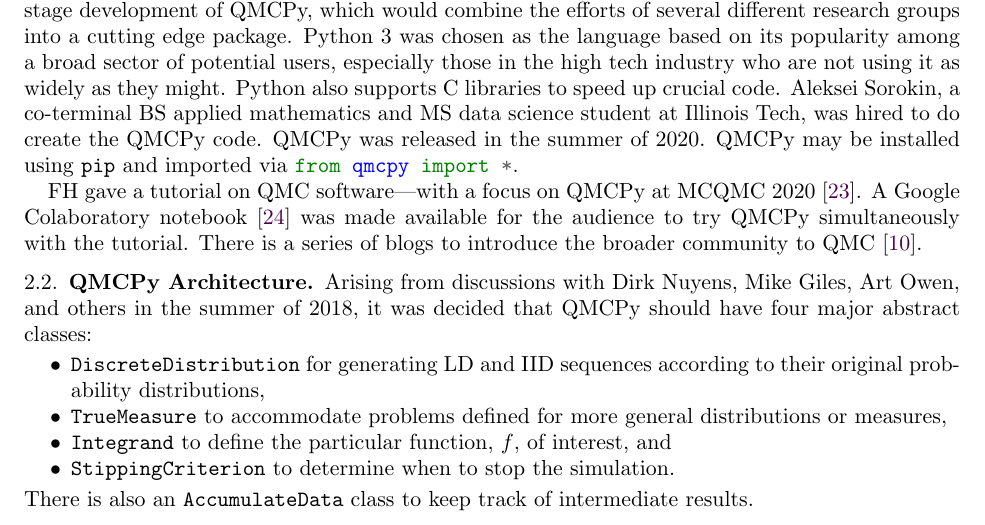
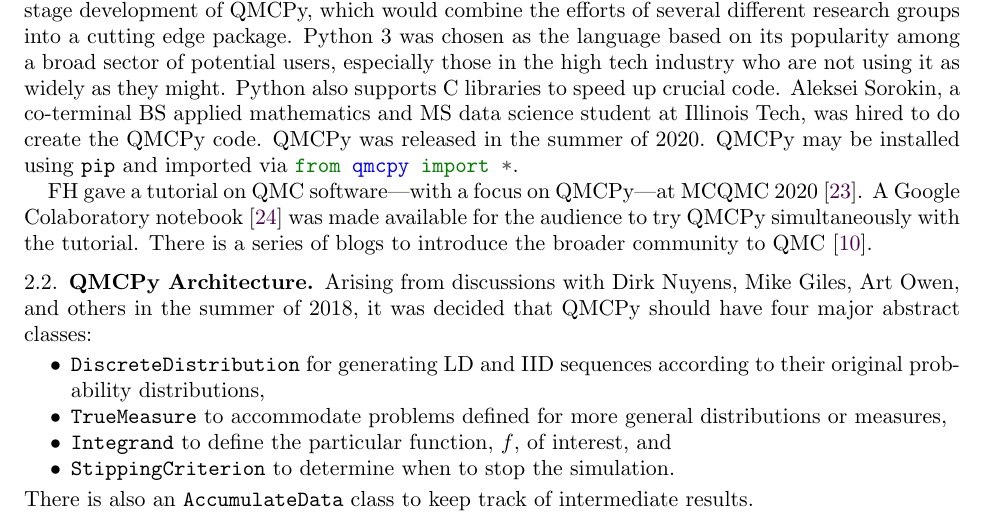
Before and after one commit to fjhickernell/NSF_2020_CDSE_MSS, a LaTeX paper (NSFQMCSoftware2020Sep.tex): part of page 4 of 12, cut so that both start at the same text. Compiled offline with pdfLaTeX.

Commit message:
Updates from Overleaf

```diff
--- a/NSFQMCSoftware2020Sep.tex
+++ b/NSFQMCSoftware2020Sep.tex
@@ -476,7 +476,7 @@ All these software packages focus on just certain aspects of QMC: some on the ge
 
 After these fruitful discussions in 2018, SigOpt, a Silicon Valley startup, offered to fund the early stage development of  QMCPy, which would combine the efforts of several different research groups into a cutting edge package. Python 3 was chosen as the language based on its popularity among a broad sector of potential users, especially those in the high tech industry who are not using it as widely as they might.  Python also supports C libraries to speed up crucial code.  Aleksei Sorokin,  a co-terminal BS applied mathematics and MS data science student at Illinois Tech, was hired to do create the QMCPy code.  QMCPy was released in the summer of 2020.  QMCPy may be installed using \pyinline{pip} and imported via \pyinline{from qmcpy import *}.
 
-FH gave a tutorial on QMC software---with a focus on QMCPy at MCQMC 2020 \cite{MCQMC2020QMCPyTut}.  A Google Colaboratory notebook \cite{QMCPyTut2020} was made available for the audience to try QMCPy simultaneously with the tutorial.  There is a series of blogs to introduce the broader community to QMC \cite{QMCBlog}.
+FH gave a tutorial on QMC software---with a focus on QMCPy---at MCQMC 2020 \cite{MCQMC2020QMCPyTut}.  A Google Colaboratory notebook \cite{QMCPyTut2020} was made available for the audience to try QMCPy simultaneously with the tutorial.  There is a series of blogs to introduce the broader community to QMC \cite{QMCBlog}.
 
 
 
```
